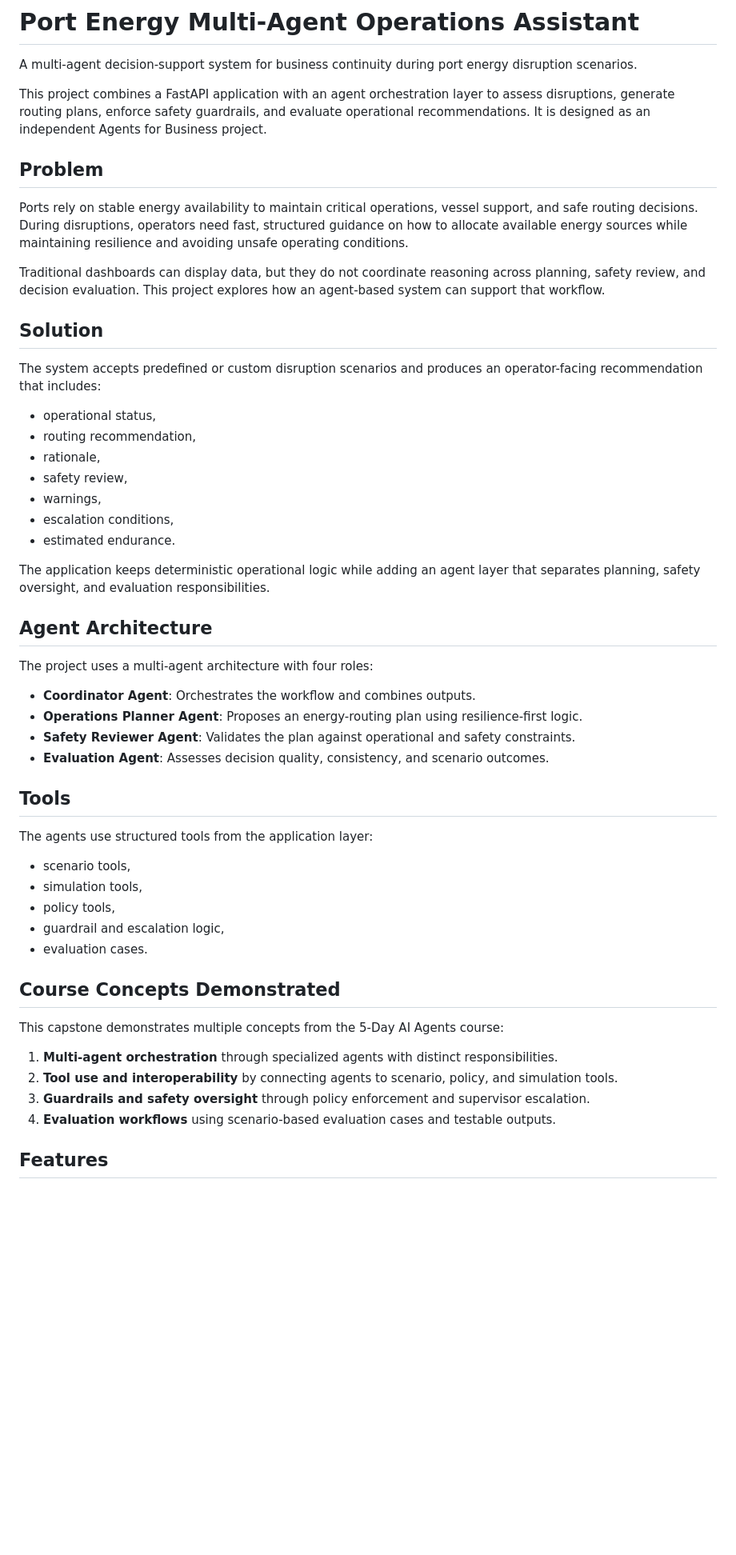
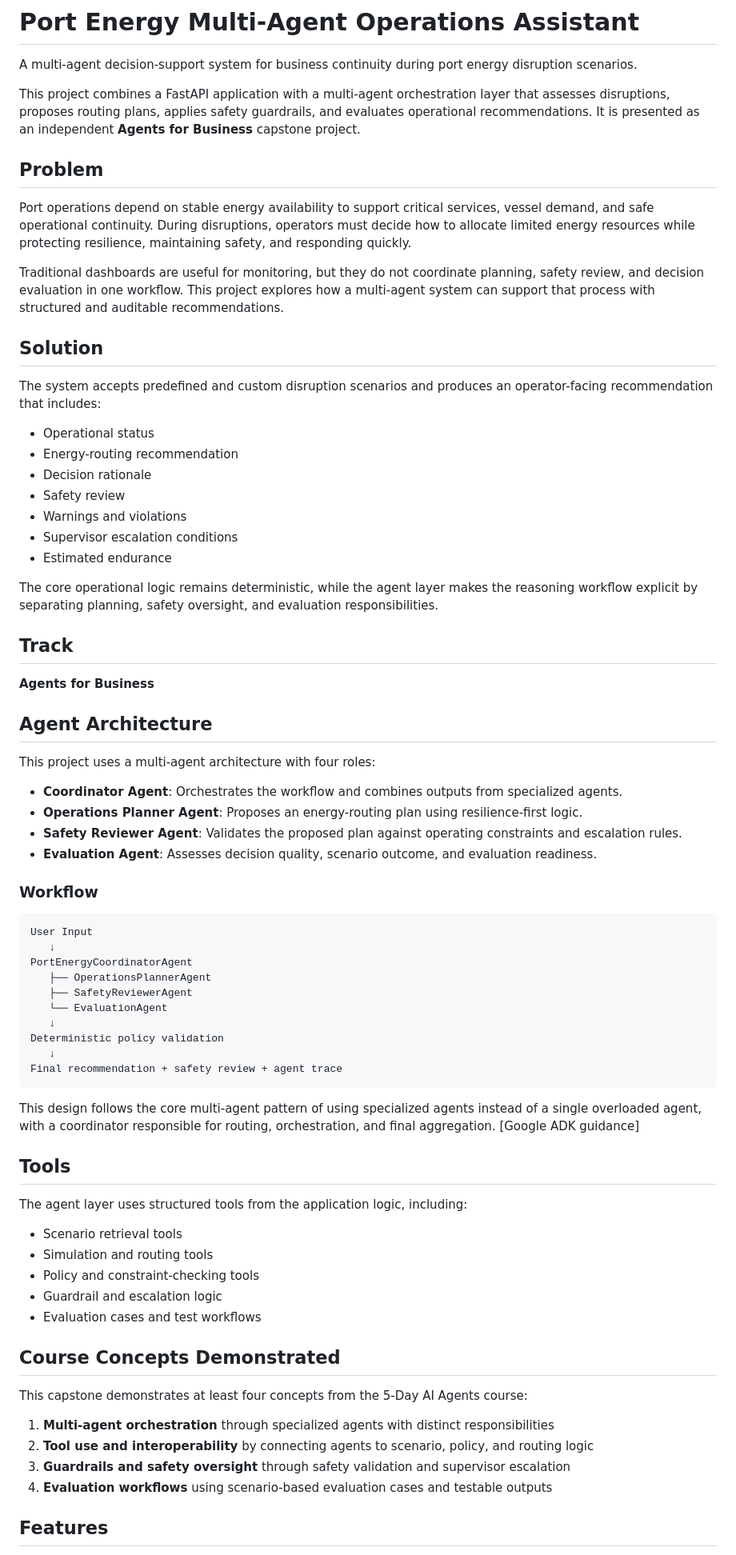
Before and after one commit to haadihaa/port-energy-dt-ops-assistant, a Markdown page: README.md, the part around one of its changes. Shown at 80% size. Drawn GitHub-style; blank space fills up the shorter version.

Commit message:
Polish README for capstone submission

````diff
--- a/README.md
+++ b/README.md
@@ -2,53 +2,76 @@
 
 A multi-agent decision-support system for business continuity during port energy disruption scenarios.
 
-This project combines a FastAPI application with an agent orchestration layer to assess disruptions, generate routing plans, enforce safety guardrails, and evaluate operational recommendations. It is designed as an independent Agents for Business project.
+This project combines a FastAPI application with a multi-agent orchestration layer that assesses disruptions, proposes routing plans, applies safety guardrails, and evaluates operational recommendations. It is presented as an independent **Agents for Business** capstone project.
 
 ## Problem
 
-Ports rely on stable energy availability to maintain critical operations, vessel support, and safe routing decisions. During disruptions, operators need fast, structured guidance on how to allocate available energy sources while maintaining resilience and avoiding unsafe operating conditions.
+Port operations depend on stable energy availability to support critical services, vessel demand, and safe operational continuity. During disruptions, operators must decide how to allocate limited energy resources while protecting resilience, maintaining safety, and responding quickly.
 
-Traditional dashboards can display data, but they do not coordinate reasoning across planning, safety review, and decision evaluation. This project explores how an agent-based system can support that workflow.
+Traditional dashboards are useful for monitoring, but they do not coordinate planning, safety review, and decision evaluation in one workflow. This project explores how a multi-agent system can support that process with structured and auditable recommendations.
 
 ## Solution
 
-The system accepts predefined or custom disruption scenarios and produces an operator-facing recommendation that includes:
-- operational status,
-- routing recommendation,
-- rationale,
-- safety review,
-- warnings,
-- escalation conditions,
-- estimated endurance.
+The system accepts predefined and custom disruption scenarios and produces an operator-facing recommendation that includes:
 
-The application keeps deterministic operational logic while adding an agent layer that separates planning, safety oversight, and evaluation responsibilities.
+- Operational status
+- Energy-routing recommendation
+- Decision rationale
+- Safety review
+- Warnings and violations
+- Supervisor escalation conditions
+- Estimated endurance
+
+The core operational logic remains deterministic, while the agent layer makes the reasoning workflow explicit by separating planning, safety oversight, and evaluation responsibilities.
+
+## Track
+
+**Agents for Business**
 
 ## Agent Architecture
 
-The project uses a multi-agent architecture with four roles:
+This project uses a multi-agent architecture with four roles:
 
-- **Coordinator Agent**: Orchestrates the workflow and combines outputs.
+- **Coordinator Agent**: Orchestrates the workflow and combines outputs from specialized agents.
 - **Operations Planner Agent**: Proposes an energy-routing plan using resilience-first logic.
-- **Safety Reviewer Agent**: Validates the plan against operational and safety constraints.
-- **Evaluation Agent**: Assesses decision quality, consistency, and scenario outcomes.
+- **Safety Reviewer Agent**: Validates the proposed plan against operating constraints and escalation rules.
+- **Evaluation Agent**: Assesses decision quality, scenario outcome, and evaluation readiness.
+
+### Workflow
+
+```text
+User Input
+   ↓
+PortEnergyCoordinatorAgent
+   ├── OperationsPlannerAgent
+   ├── SafetyReviewerAgent
+   └── EvaluationAgent
+   ↓
+Deterministic policy validation
+   ↓
+Final recommendation + safety review + agent trace
+```
+
+This design follows the core multi-agent pattern of using specialized agents instead of a single overloaded agent, with a coordinator responsible for routing, orchestration, and final aggregation. [Google ADK guidance]
 
 ## Tools
 
-The agents use structured tools from the application layer:
-- scenario tools,
-- simulation tools,
-- policy tools,
-- guardrail and escalation logic,
-- evaluation cases.
+The agent layer uses structured tools from the application logic, including:
+
+- Scenario retrieval tools
+- Simulation and routing tools
+- Policy and constraint-checking tools
+- Guardrail and escalation logic
+- Evaluation cases and test workflows
 
 ## Course Concepts Demonstrated
 
-This capstone demonstrates multiple concepts from the 5-Day AI Agents course:
+This capstone demonstrates at least four concepts from the 5-Day AI Agents course:
 
-1. **Multi-agent orchestration** through specialized agents with distinct responsibilities.
-2. **Tool use and interoperability** by connecting agents to scenario, policy, and simulation tools.
-3. **Guardrails and safety oversight** through policy enforcement and supervisor escalation.
-4. **Evaluation workflows** using scenario-based evaluation cases and testable outputs.
+1. **Multi-agent orchestration** through specialized agents with distinct responsibilities
+2. **Tool use and interoperability** by connecting agents to scenario, policy, and routing logic
+3. **Guardrails and safety oversight** through safety validation and supervisor escalation
+4. **Evaluation workflows** using scenario-based evaluation cases and testable outputs
 
 ## Features
 
````
Also changed, not shown: other parts of README.md (+61 -19 lines).
